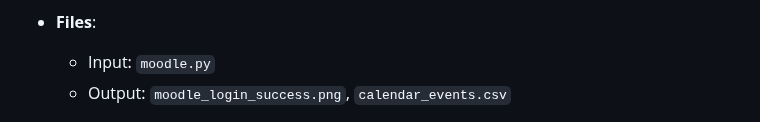
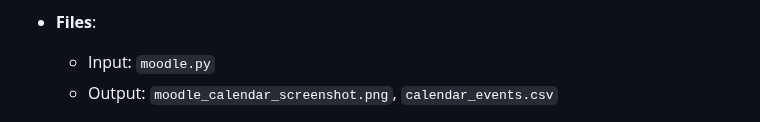
Before and after one commit to KyleHung7/data-structure, a Markdown page: README.md, the part around one of its changes. Drawn GitHub-style.

```diff
--- a/README.md
+++ b/README.md
@@ -143,5 +143,5 @@ with open(os.path.join(os.path.abspath(os.path.dirname(__file__)), "page_script.
 
 - **Files**:
   - Input: `moodle.py`
-  - Output: `moodle_login_success.png`, `calendar_events.csv`
+  - Output: `moodle_calendar_screenshot.png`, `calendar_events.csv`
 
```
Also changed, not shown: other parts of README.md (+4 -2 lines).
